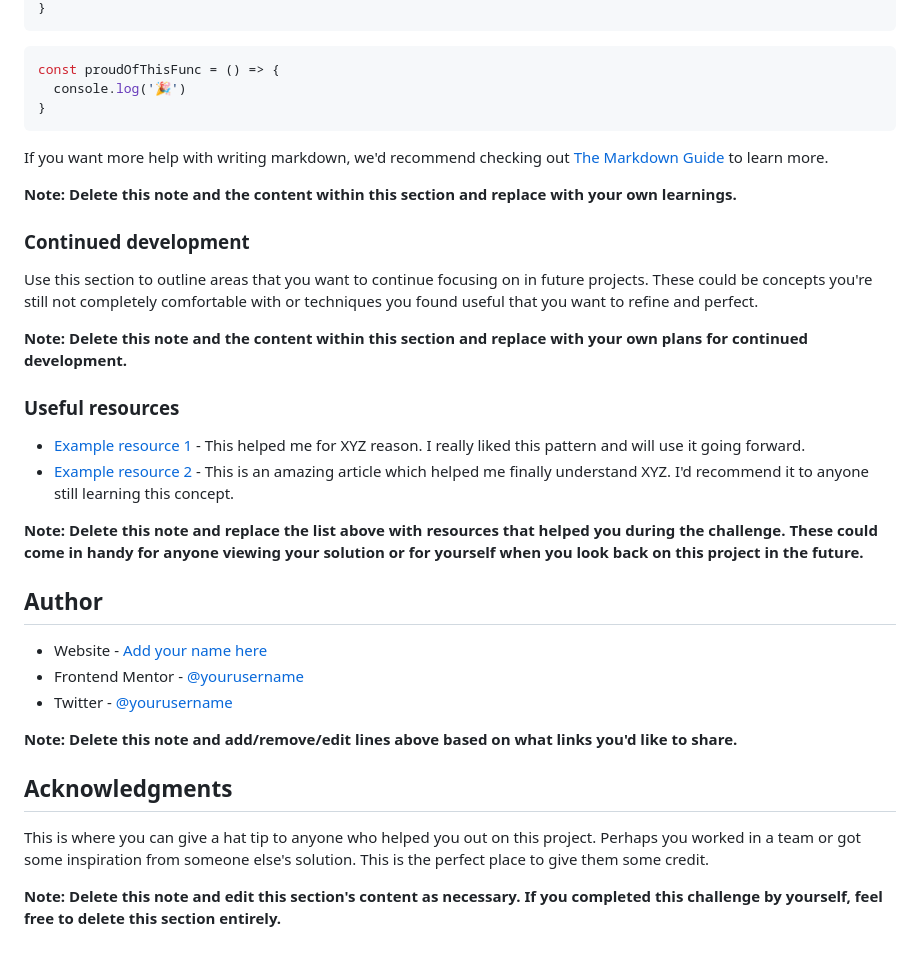
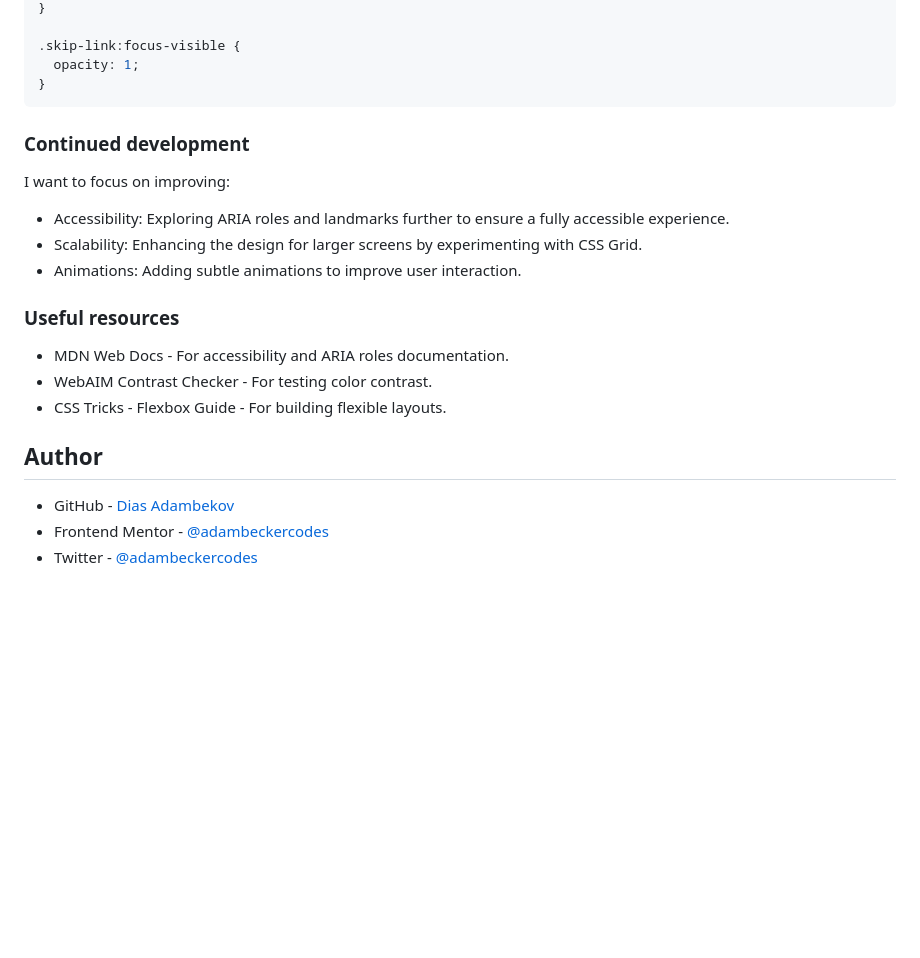
Before and after one commit to adambeckercodes/blog-preview-card, a Markdown page: README.md, the part around the change printed below. Drawn GitHub-style; blank space fills up the shorter version.

````diff
--- a/README.md
+++ b/README.md
@@ -73,38 +75,26 @@ To see how you can add code snippets, see below:
 }
-```
-```js
-const proudOfThisFunc = () => {
-  console.log('🎉')
+
+.skip-link:focus-visible {
+  opacity: 1;
 }
 ```
 
-If you want more help with writing markdown, we'd recommend checking out [The Markdown Guide](https://www.markdownguide.org/) to learn more.
-
-**Note: Delete this note and the content within this section and replace with your own learnings.**
-
 ### Continued development
 
-Use this section to outline areas that you want to continue focusing on in future projects. These could be concepts you're still not completely comfortable with or techniques you found useful that you want to refine and perfect.
+I want to focus on improving:
 
-**Note: Delete this note and the content within this section and replace with your own plans for continued development.**
+- Accessibility: Exploring ARIA roles and landmarks further to ensure a fully accessible experience.
+- Scalability: Enhancing the design for larger screens by experimenting with CSS Grid.
+- Animations: Adding subtle animations to improve user interaction.
 
 ### Useful resources
 
-- [Example resource 1](https://www.example.com) - This helped me for XYZ reason. I really liked this pattern and will use it going forward.
-- [Example resource 2](https://www.example.com) - This is an amazing article which helped me finally understand XYZ. I'd recommend it to anyone still learning this concept.
-
-**Note: Delete this note and replace the list above with resources that helped you during the challenge. These could come in handy for anyone viewing your solution or for yourself when you look back on this project in the future.**
+- MDN Web Docs - For accessibility and ARIA roles documentation.
+- WebAIM Contrast Checker - For testing color contrast.
+- CSS Tricks - Flexbox Guide - For building flexible layouts.
 
 ## Author
 
-- Website - [Add your name here](https://www.your-site.com)
-- Frontend Mentor - [@yourusername](https://www.frontendmentor.io/profile/yourusername)
-- Twitter - [@yourusername](https://www.twitter.com/yourusername)
-
-**Note: Delete this note and add/remove/edit lines above based on what links you'd like to share.**
-
-## Acknowledgments
-
-This is where you can give a hat tip to anyone who helped you out on this project. Perhaps you worked in a team or got some inspiration from someone else's solution. This is the perfect place to give them some credit.
-
-**Note: Delete this note and edit this section's content as necessary. If you completed this challenge by yourself, feel free to delete this section entirely.**
+- GitHub - [Dias Adambekov](https://github.com/adambeckercodes)
+- Frontend Mentor - [@adambeckercodes](https://www.frontendmentor.io/profile/adambeckercodes)
+- Twitter - [@adambeckercodes](https://x.com/adambeckercodes)
````
Also changed, not shown: other parts of README.md (+33 -31 lines), README-template.md (deleted, +0 -110 lines), style-guide.md (deleted, +0 -32 lines), screenshot.png (added).
